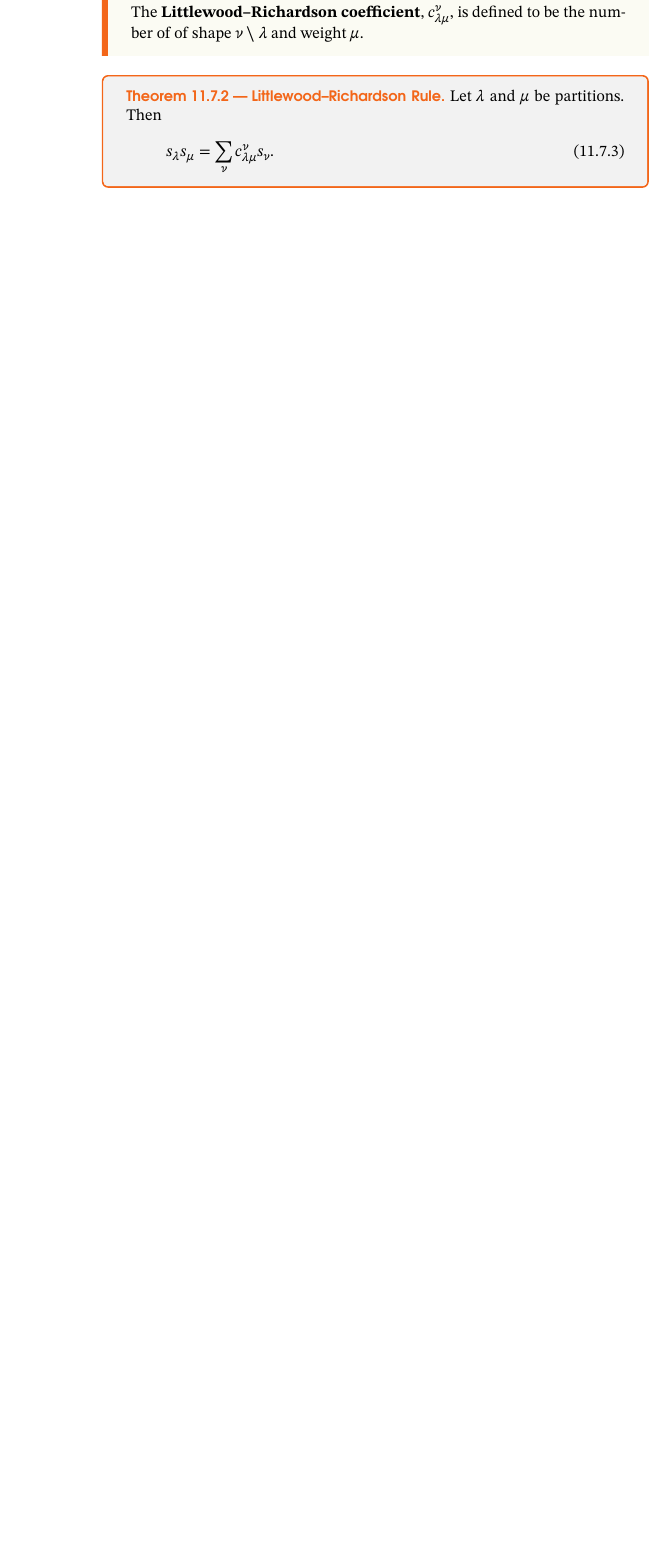
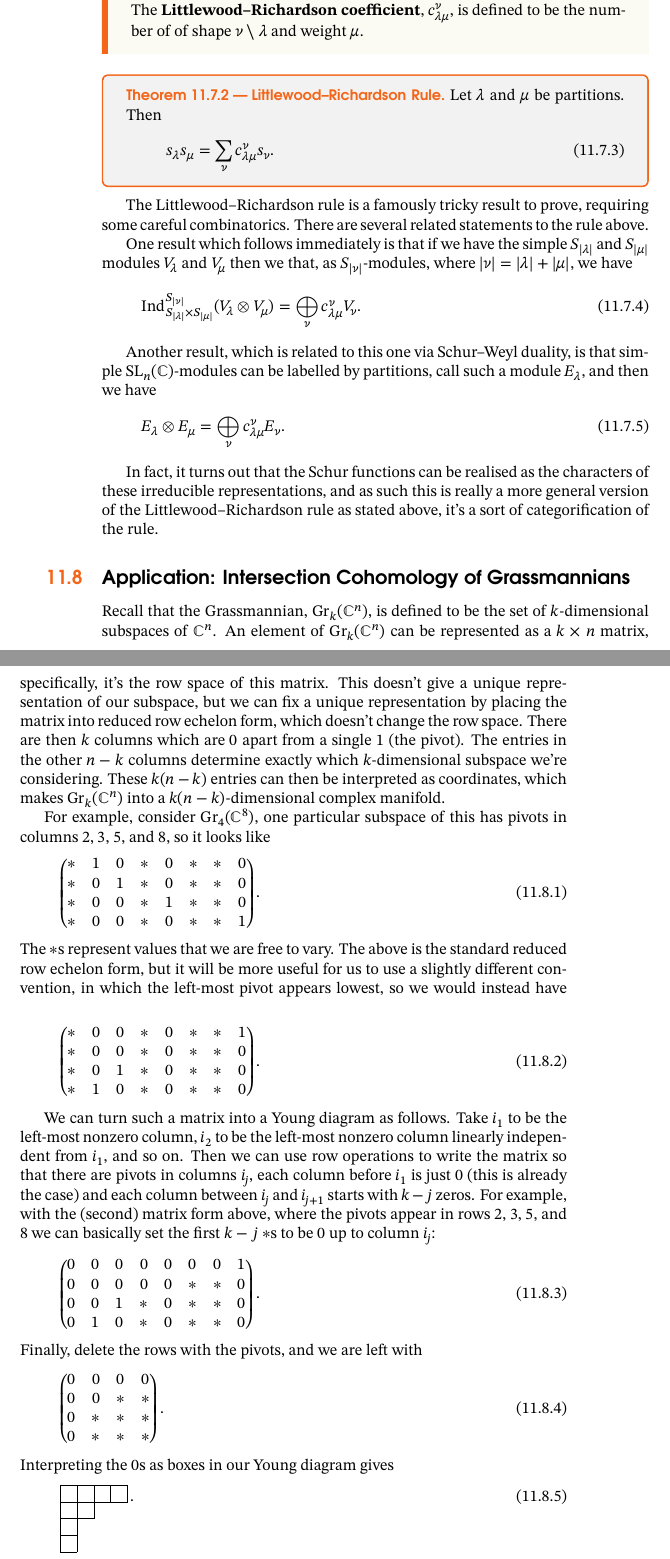
Before and after one commit to WilloughbySeago/phd-courses-notes, a LaTeX thesis (rep-theory/rep-theory.tex): part of page 121 of 122 before the commit and two parts of pages 121 and 122 of 124 after it, the two joined at a grey line, cut so that both start at the same text, the shorter picture padded with empty space. The pictures show the PDF file rep-theory/rep-theory.pdf that the author committed with the source.

Commit message:
intersection cohomology of Gr(k,n)

```diff
--- a/rep-theory/rep-theory.tex
+++ b/rep-theory/rep-theory.tex
@@ -1619,3 +1620,83 @@ noabbrev
         \end{equation}
     \end{thm}
 
+    The Littlewood--Richardson rule is a famously tricky result to prove, requiring some careful combinatorics.
+    There are several related statements to the rule above.
+
+    One result which follows immediately is that if we have the simple \(S_{\abs{\lambda}}\) and \(S_{\abs{\mu}}\) modules \(V_\lambda\) and \(V_\mu\) then we that, as \(S_{\abs{\nu}}\)-modules, where \(\abs{\nu} = \abs{\lambda} + \abs{\mu}\), we have
+    \begin{equation}
+        \Ind^{S_{\abs{\nu}}}_{S_{\abs{\lambda}} \times S_{\abs{\mu}}} (V_\lambda \otimes V_\mu) = \bigoplus_{\nu} c^\nu_{\lambda\mu} V_\nu.
+    \end{equation}
+
+    Another result, which is related to this one via Schur--Weyl duality, is that simple \(\specialLinear_n(\complex)\)-modules can be labelled by partitions, call such a module \(E_\lambda\), and then we have
+    \begin{equation}
+        E_\lambda \otimes E_\mu = \bigoplus_{\nu} c^\nu_{\lambda\mu}E_\nu.
+    \end{equation}
+
+    In fact, it turns out that the Schur functions can be realised as the characters of these irreducible representations, and as such this is really a more general version of the Littlewood--Richardson rule as stated above, it's a sort of categorification of the rule.
+
+    \section{Application: Intersection Cohomology of Grassmannians}
+    Recall that the Grassmannian, \(\Gr_k(\complex^n)\), is defined to be the set of \(k\)-dimensional subspaces of \(\complex^n\).
+    An element of \(\Gr_k(\complex^n)\) can be represented as a \(k \times n\) matrix, specifically, it's the row space of this matrix.
+    This doesn't give a unique representation of our subspace, but we can fix a unique representation by placing the matrix into reduced row echelon form, which doesn't change the row space.
+    There are then \(k\) columns which are \(0\) apart from a single \(1\) (the pivot).
+    The entries in the other \(n - k\) columns determine exactly which \(k\)-dimensional subspace we're considering.
+    These \(k(n-k)\) entries can then be interpreted as coordinates, which makes \(\Gr_k(\complex^n)\) into a \(k(n - k)\)-dimensional complex manifold.
+
+    For example, consider \(\Gr_4(\complex^8)\), one particular subspace of this has pivots in columns \(2\), \(3\), \(5\), and \(8\), so it looks like
+    \begin{equation}
+        \begin{pmatrix}
+            * & 1 & 0 & * & 0 & * & * & 0\\
+            * & 0 & 1 & * & 0 & * & * & 0\\
+            * & 0 & 0 & * & 1 & * & * & 0\\
+            * & 0 & 0 & * & 0 & * & * & 1
+        \end{pmatrix}
+        .
+    \end{equation}
+    The \(*\)s represent values that we are free to vary.
+    The above is the standard reduced row echelon form, but it will be more useful for us to use a slightly different convention, in which the left-most pivot appears lowest, so we would instead have
+    \begin{equation}
+        \begin{pmatrix}
+            * & 0 & 0 & * & 0 & * & * & 1\\
+            * & 0 & 0 & * & 0 & * & * & 0\\
+            * & 0 & 1 & * & 0 & * & * & 0\\
+            * & 1 & 0 & * & 0 & * & * & 0
+        \end{pmatrix}
+        .
+    \end{equation}
+
+    We can turn such a matrix into a Young diagram as follows.
+    Take \(i_1\) to be the left-most nonzero column, \(i_2\) to be the left-most nonzero column linearly independent from \(i_1\), and so on.
+    Then we can use row operations to write the matrix so that there are pivots in columns \(i_j\), each column before \(i_1\) is just \(0\) (this is already the case) and each column between \(i_j\) and \(i_{j+1}\) starts with \(k - j\) zeros.
+    For example, with the (second) matrix form above, where the pivots appear in rows \(2\), \(3\), \(5\), and \(8\) we can basically set the first \(k - j\) \(*\)s to be \(0\) up to column \(i_j\):
+    \begin{equation}
+        \begin{pmatrix}
+            0 & 0 & 0 & 0 & 0 & 0 & 0 & 1\\
+            0 & 0 & 0 & 0 & 0 & * & * & 0\\
+            0 & 0 & 1 & * & 0 & * & * & 0\\
+            0 & 1 & 0 & * & 0 & * & * & 0
+        \end{pmatrix}
+        .
+    \end{equation}
+    Finally, delete the rows with the pivots, and we are left with
+    \begin{equation}
+        \begin{pmatrix}
+            0 & 0 & 0 & 0\\
+            0 & 0 & * & *\\
+            0 & * & * & *\\
+            0 & * & * & *
+        \end{pmatrix}
+        .
+    \end{equation}
+    Interpreting the \(0\)s as boxes in our Young diagram gives
+    \begin{equation}
+        \ydiagram{4,2,1,1}\,.
+    \end{equation}
+
+    % https://surim.stanford.edu/sites/g/files/sbiybj26191/files/media/file/2017-tu_0.pdf
+    % page 4, section 3.1 cell decomposition
+
+    Given a space, \(X\), with a cohomology theory we can define the cohomology ring to be
+    \begin{equation}
+        H^{\bullet}(X) = \bigoplus_m H^m(X).
+    \end{equation}
@@ -1621,0 +1707,3 @@ noabbrev
+    \begin{equation}
+        H^{\bullet}(\Gr(k; \complex^n)) \isomorphic \Lambda / I_{k,n}
+    \end{equation}
@@ -1622,3 +1713,8 @@ noabbrev
+    \begin{equation}
+        \sigma_\lambda \sigma_\mu = \sum_\nu c^\nu_{\lambda\mu} \sigma_\nu,
+    \end{equation}
+    so the Littlewood--Richardson coefficients play the role of the intersection numbers.
+
     % Appdendix
 	\appendixpage
 	\begin{appendices}
```
Also changed, not shown: rep-theory/rep-theory.pdf, rep-theory/rep-theory.tex (8 more changed lines).
